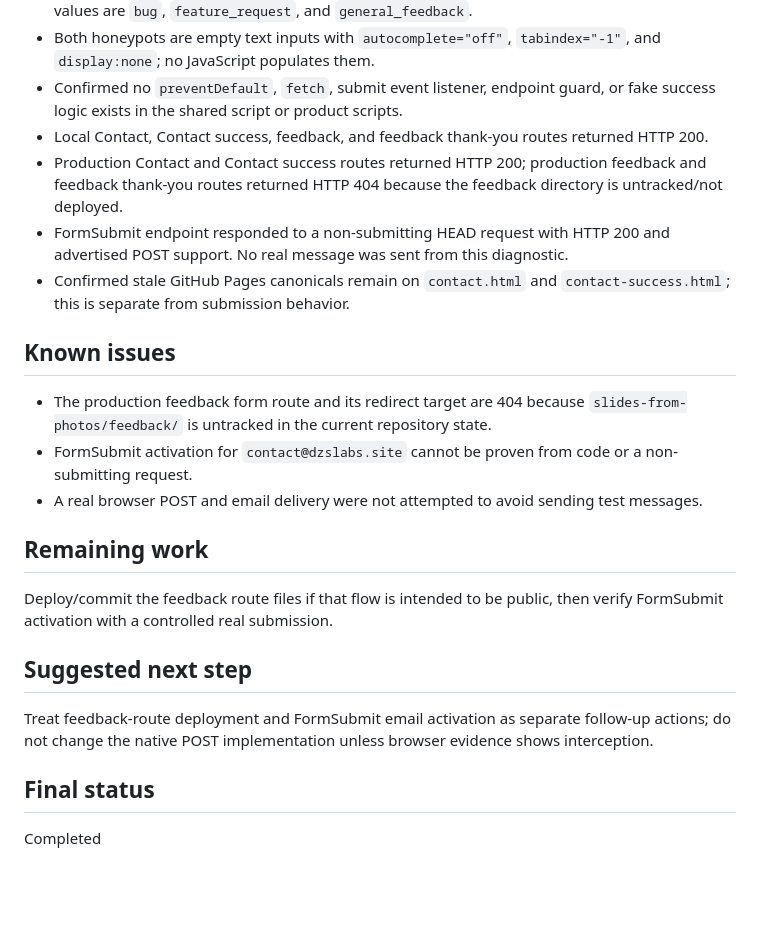
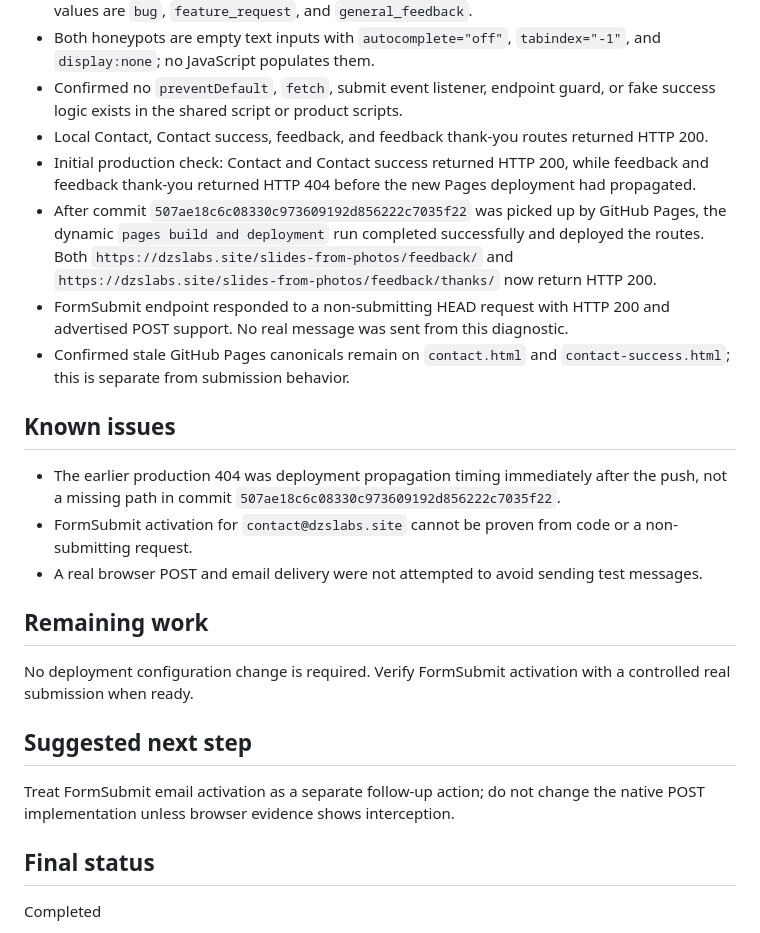
Before and after one commit to dzslabs/dzslabs.github.io, a Markdown page: docs/tasks/2026-10-05-formsubmit-diagnosis.md, the part around the change. Rendered like a GitHub page; blank space fills up the shorter version.

Commit message:
Document FormSubmit and CSP diagnostics

```diff
--- a/docs/tasks/2026-10-05-formsubmit-diagnosis.md
+++ b/docs/tasks/2026-10-05-formsubmit-diagnosis.md
@@ -58,23 +58,24 @@ Both forms use direct FormSubmit POST actions. The shared script contains mobile
 - Both honeypots are empty text inputs with `autocomplete="off"`, `tabindex="-1"`, and `display:none`; no JavaScript populates them.
 - Confirmed no `preventDefault`, `fetch`, submit event listener, endpoint guard, or fake success logic exists in the shared script or product scripts.
 - Local Contact, Contact success, feedback, and feedback thank-you routes returned HTTP 200.
-- Production Contact and Contact success routes returned HTTP 200; production feedback and feedback thank-you routes returned HTTP 404 because the feedback directory is untracked/not deployed.
+- Initial production check: Contact and Contact success returned HTTP 200, while feedback and feedback thank-you returned HTTP 404 before the new Pages deployment had propagated.
+- After commit `507ae18c6c08330c973609192d856222c7035f22` was picked up by GitHub Pages, the dynamic `pages build and deployment` run completed successfully and deployed the routes. Both `https://dzslabs.site/slides-from-photos/feedback/` and `https://dzslabs.site/slides-from-photos/feedback/thanks/` now return HTTP 200.
 - FormSubmit endpoint responded to a non-submitting HEAD request with HTTP 200 and advertised POST support. No real message was sent from this diagnostic.
 - Confirmed stale GitHub Pages canonicals remain on `contact.html` and `contact-success.html`; this is separate from submission behavior.
 
 ## Known issues
 
-- The production feedback form route and its redirect target are 404 because `slides-from-photos/feedback/` is untracked in the current repository state.
+- The earlier production 404 was deployment propagation timing immediately after the push, not a missing path in commit `507ae18c6c08330c973609192d856222c7035f22`.
 - FormSubmit activation for `contact@dzslabs.site` cannot be proven from code or a non-submitting request.
 - A real browser POST and email delivery were not attempted to avoid sending test messages.
 
 ## Remaining work
 
-Deploy/commit the feedback route files if that flow is intended to be public, then verify FormSubmit activation with a controlled real submission.
+No deployment configuration change is required. Verify FormSubmit activation with a controlled real submission when ready.
 
 ## Suggested next step
 
-Treat feedback-route deployment and FormSubmit email activation as separate follow-up actions; do not change the native POST implementation unless browser evidence shows interception.
+Treat FormSubmit email activation as a separate follow-up action; do not change the native POST implementation unless browser evidence shows interception.
 
 ## Final status
 
```
Also changed, not shown: docs/tasks/2026-10-05-csp-eval-diagnosis.md (added, +80 -0 lines).
